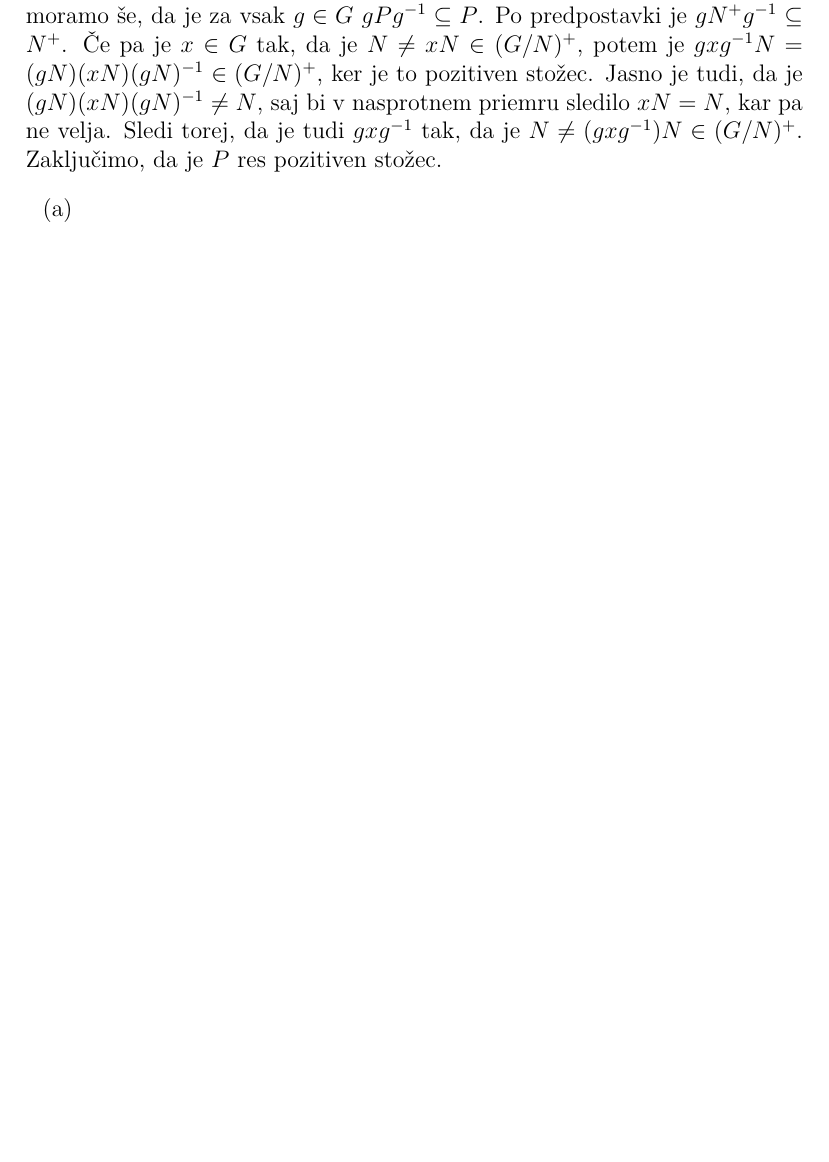
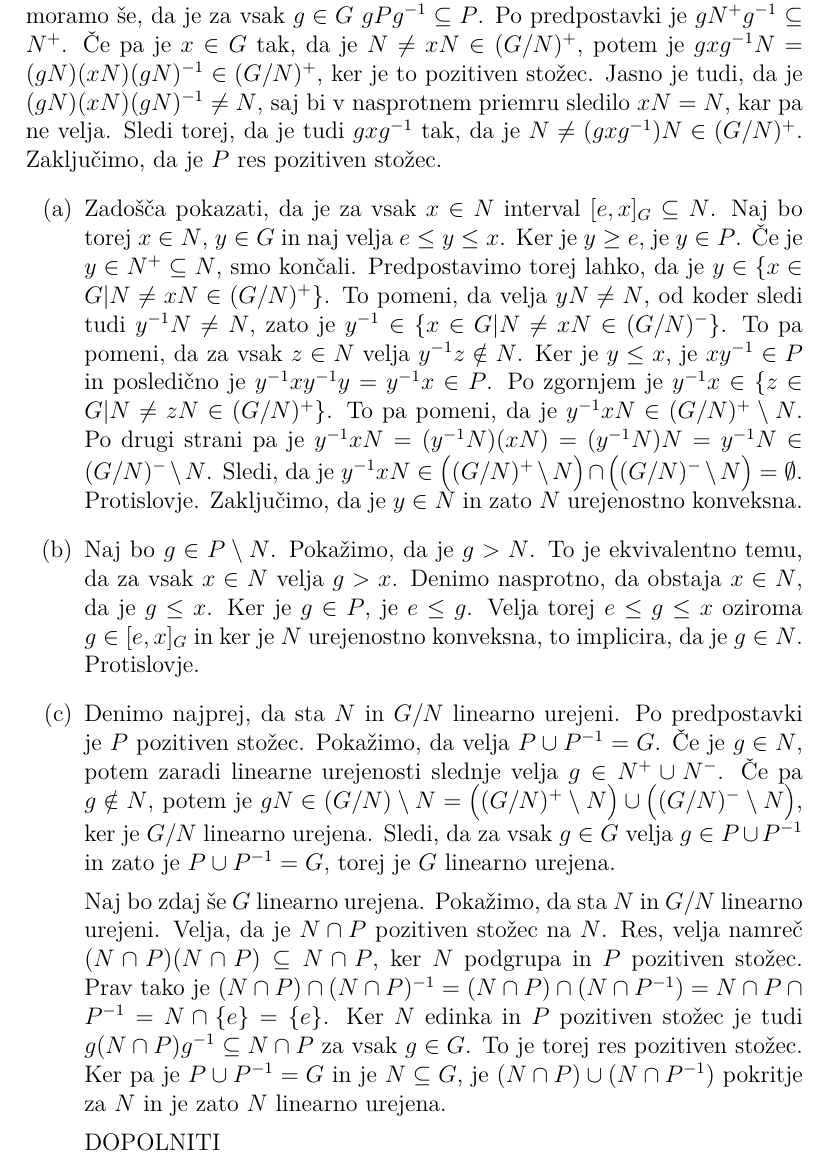
Before and after one commit to KlemenPavlic/dn, a LaTeX document (UAS_dn1.tex): part of page 5 of 9 before the commit and part of page 5 of 10 after it, cut so that both start at the same text, the shorter picture padded with empty space. Compiled offline with pdfLaTeX.

Commit message:
Dodal rešitev 2.a

```diff
--- a/UAS_dn1.tex
+++ b/UAS_dn1.tex
@@ -159,9 +159,15 @@ Naj bo najprej $P$ pozitiven stožec neke ureditve na $G$ in $g\in G$ poljuben e
 
 Dokažimo še obrat. Naj za vsak $g\in G$ velja $g N^+ g^{-1} \subseteq N^+$. Dokažimo, da je $P$ pozitiven stožec. Pokažimo najprej, da je $P\cdot P \subseteq P$. Če $s,b\in N^+$, je $ab \in N^+$, ker je to pozitiven stožec. Če $x,y\in G$ taka, da je $N\neq xN \in (G/N)^+$ in $N \neq yN \in (G/N)^+$, je spet $(xy)N = (xN) (yN)\in (G/N)^+$, ker je to pozitiven stožec, ker pa je produkt strogo pozitivnih elementov strogo pozitiven, je še $(xy)N \neq N$. Če pa je $a\in N^+\subseteq N$ in $x\in G$ tak, da je $N\neq xN \in (G/N)^+$, potem je $(xa)N = (xN) (aN) = (xN)N = xN\in (G/N)^+ \setminus N$. Preverimo sedaj, da je $P\cap P^{-1} = \{e\}$. Velja $P^{-1} = N^- \cup \{ x\in G| N \neq xN \in (G/N)^-\}$. Jasno je $N^+ \cap N^- = \{e\}$ in ker velja tudi $(G/N)^+ \cap (G/N)^- = N$, sledi še $\{x\in G| N \neq xN \in (G/N)^+\} \cap \{x\in G| N \neq xN \in (G/N)^-\} = \emptyset$. Ker sta $N^+, N^- \subseteq  N$, velja še $N^+ \cap \{x\in G|  N \neq xN \in (G/N)^-\} = \emptyset$ in $N^- \cap \{x\in G|  N \neq xN \in (G/N)^+\} = \emptyset$. Sledi $P\cap P^{-1} = \{e\}$. Preveriti moramo še, da je za vsak $g\in G$ $gPg^{-1} \subseteq P$. Po predpostavki je $gN^+ g^{-1} \subseteq N^+$. Če pa je $x\in G$ tak, da je $N\neq xN \in (G/N)^+$, potem je $gxg^{-1} N = (gN) (xN) (gN)^{-1} \in (G/N)^+$, ker je to pozitiven stožec. Jasno je tudi, da je $(gN)(xN)(gN)^{-1} \neq N$, saj bi v nasprotnem priemru sledilo $xN = N$, kar pa ne velja. Sledi torej, da je tudi $gxg^{-1}$ tak, da je $N\neq (gxg^{-1})N \in (G/N)^+$. Zaključimo, da je $P$ res pozitiven stožec.
 \begin{enumerate}
-\item[(a)]
-\item[(b)]
-\item[(c)]
+\item[(a)]Zadošča pokazati, da je za vsak $x\in N$ interval $[e,x]_G\subseteq N$. Naj bo torej $x\in N$, $y\in G$ in naj velja $e\le y\le x$. Ker je $y\ge e$, je $y\in P$. Če je $y\in N^+ \subseteq N$, smo končali. Predpostavimo torej lahko, da je $y\in \{x\in G| N \neq xN \in (G/N)^+\}$. To pomeni, da velja $yN\neq N$, od koder sledi tudi $y^{-1}N \neq N$, zato je $y^{-1} \in \{ x\in G| N \neq xN \in (G/N)^-\}$. To pa pomeni, da za vsak $z \in N$ velja $y^{-1} z \notin N$. Ker je $y\le x$, je $xy^{-1} \in P$ in posledično je $y^{-1} xy^{-1} y = y^{-1} x \in P$. Po zgornjem je $y^{-1} x \in \{z\in G| N\neq zN \in (G/N)^+\}$. To pa pomeni, da je $y^{-1}xN \in (G/N)^+ \setminus N$. Po drugi strani pa je $y^{-1} x N = (y^{-1}N ) (xN) = (y^{-1} N)N = y^{-1}N \in (G/N)^- \setminus N$. Sledi, da je $y^{-1} xN \in \big((G/N)^+ \setminus N\big) \cap \big( (G/N)^- \setminus N\big)=\emptyset$. Protislovje. Zaključimo, da je $y\in N$ in zato $N$ urejenostno konveksna.
+
+\item[(b)] Naj bo $g\in P\setminus N$. Pokažimo, da je $g> N$. To je ekvivalentno temu, da za vsak $x\in N$ velja $g> x$. Denimo nasprotno, da obstaja $x\in N$, da je $g\le x$. Ker je $g\in P$, je $e \le g$. Velja torej $e \le g \le x$  oziroma $g\in [e,x]_G$  in ker je  $N$ urejenostno konveksna, to implicira, da je $g\in N$. Protislovje.
+
+\item[(c)] Denimo najprej, da sta $N$ in $G/N$ linearno urejeni. Po predpostavki je $P$ pozitiven stožec. Pokažimo, da velja $P\cup P^{-1} = G$. Če je $g\in N$, potem zaradi linearne urejenosti slednje velja $g\in N^+ \cup N^-$. Če pa $g\notin N$, potem je $gN\in (G/N)\setminus N= \big((G/N)^+ \setminus N\big) \cup \big((G/N)^- \setminus N\big)$, ker je $G/N$ linearno urejena. Sledi, da za vsak $g\in G$ velja $g\in P\cup P^{-1}$ in zato je  $P\cup P^{-1} = G$, torej je $G$ linearno urejena.
+
+Naj bo zdaj še $G$ linearno urejena. Pokažimo, da sta $N$ in $G/N$ linearno urejeni. Velja, da je $N\cap P$ pozitiven stožec na $N$. Res, velja namreč $(N\cap P)(N\cap P)\subseteq N\cap P$, ker $N$ podgrupa in $P$ pozitiven stožec. Prav tako je $(N\cap P) \cap (N\cap P)^{-1}  = (N\cap P ) \cap (N\cap P^{-1}) = N \cap P \cap P^{-1} = N\cap \{e\} = \{e\}$. Ker $N$ edinka in $P$ pozitiven stožec je tudi $g(N\cap P) g^{-1} \subseteq N\cap P$ za vsak $g\in G$. To je torej res pozitiven stožec. Ker pa je $P\cup P^{-1} = G$ in je $N\subseteq G$, je $(N\cap P) \cup (N\cap P^{-1})$ pokritje za $N$ in je zato $N$ linearno urejena.
+
+DOPOLNITI
 \item[(d)]
 \item[(e)]
 \end{enumerate}
```
